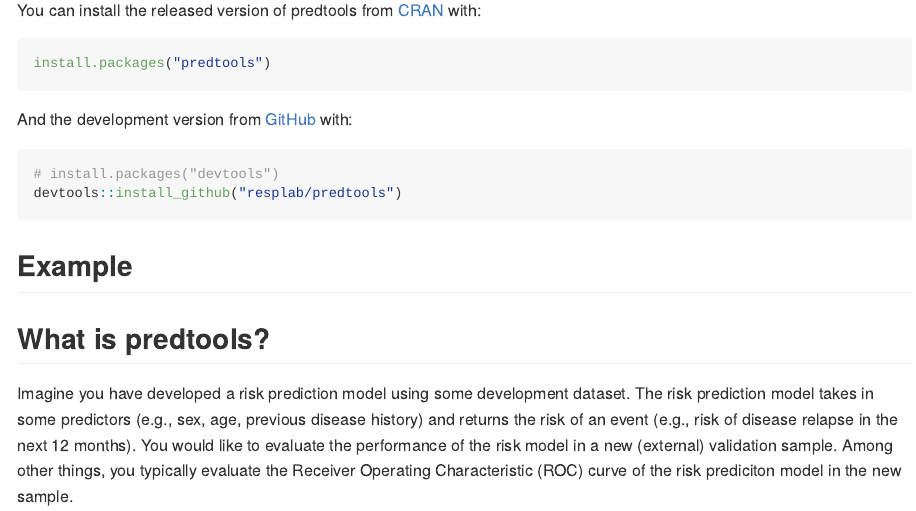
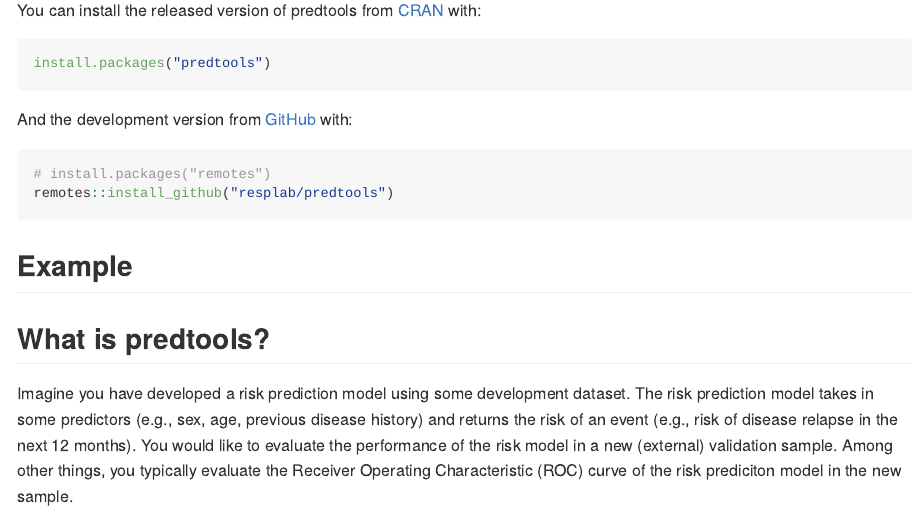
Before and after one commit to resplab/predtools, an R Markdown document (README.Rmd): the page in a window 1100 px wide, from 270 px down. The pictures show the output file README.md that the author committed with the source, drawn offline in the style of GitHub; badge pictures from the web are left out.

Commit message:
remotes instead of devtools

````diff
--- a/README.Rmd
+++ b/README.Rmd
@@ -29,8 +29,8 @@ install.packages("predtools")
 And the development version from [GitHub](https://github.com/) with:
 
 ``` r
-# install.packages("devtools")
-devtools::install_github("resplab/predtools")
+# install.packages("remotes")
+remotes::install_github("resplab/predtools")
 ```
 ## Example
 
````
Also changed, not shown: README.md, 1 other file.
